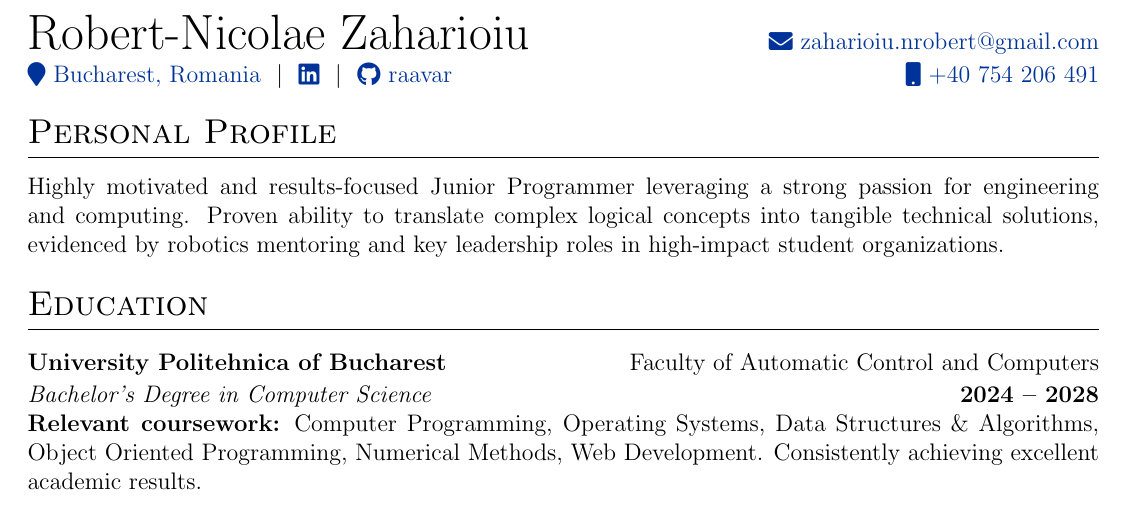
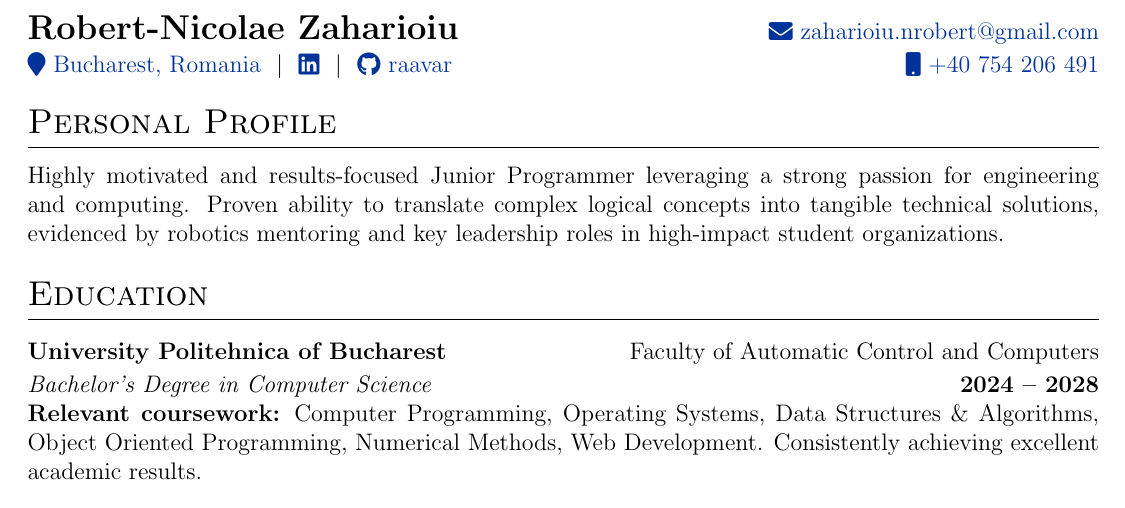
Before and after one commit to raavar/CV, a LaTeX CV (cv.tex): part of the page, cut so that both start at the same text. Compiled offline with pdfLaTeX.

Commit message:
update on Title Section

```diff
--- a/cv.tex
+++ b/cv.tex
@@ -118,7 +118,7 @@
 %----------------------------------------------------------------------------------------
 
 \begin{tabularx}{\linewidth}{ @{}X X@{} }
-\Huge{Robert-Nicolae Zaharioiu}\vspace{2pt} & \hfill
+\Large{\textbf{Robert-Nicolae Zaharioiu}}\vspace{2pt} & \hfill
 \href{mailto:zaharioiu.nrobert@gmail.com}{\raisebox{-0.05\height}\faEnvelope \ zaharioiu.nrobert@gmail.com} \\
 \href{https://www.google.com/maps/place/Bucharest,+Romania}{\raisebox{-0.05\height}\faMapMarker\ Bucharest, Romania} \ $|$ \
 \href{https://www.linkedin.com/in/robert-nicolae-zaharioiu-370056387/}{\raisebox{-0.05\height}\faLinkedin} \ $|$ \
```
